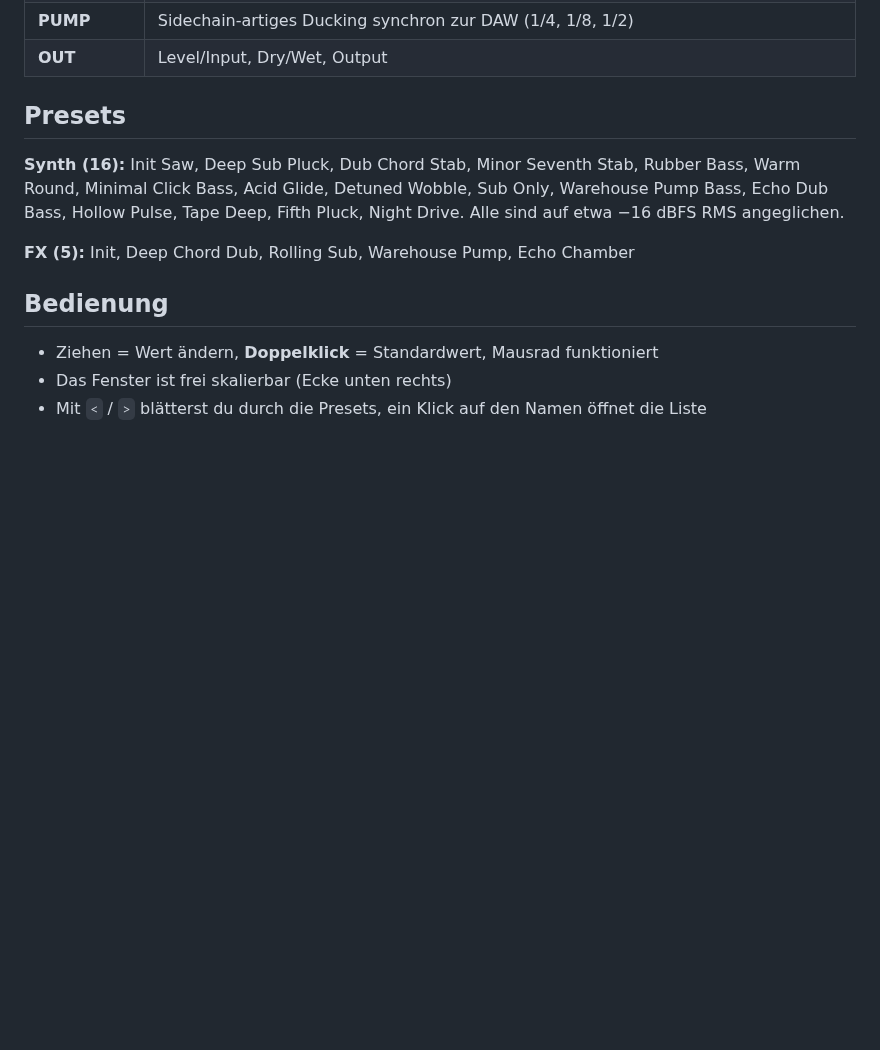
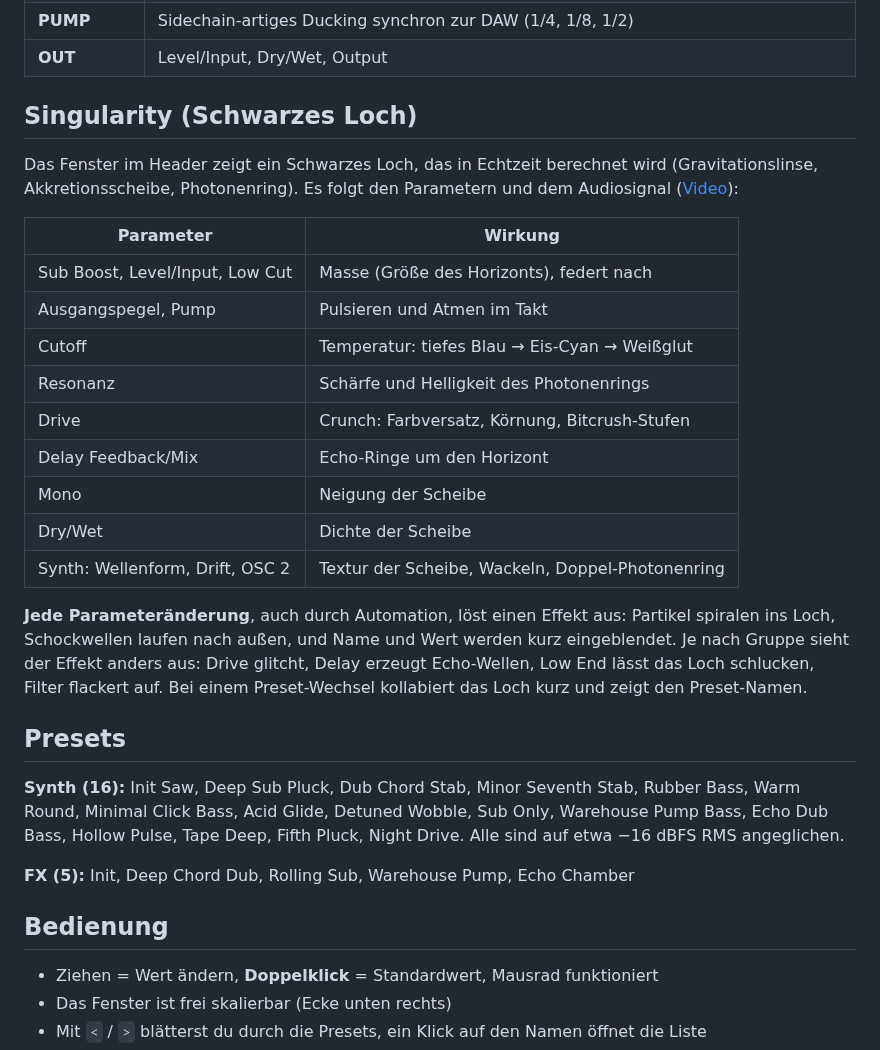
Before and after one commit to coop030/indikat-bass, a Markdown page: README.md, the part around one of its changes. Drawn GitHub-style; blank space fills up the shorter version.

```diff
--- a/README.md
+++ b/README.md
@@ -33,6 +33,29 @@ Zwei VST3/AU-Plugins (JUCE 8) für Basslines im Minimal-Dub- und Dub-Techno-Stil
 | **DUB DELAY** | Tempo-synchron, Ping Pong, gesättigtes und gedämpftes Feedback. Der Low Cut hält den Sub aus dem Echo |
 | **PUMP** | Sidechain-artiges Ducking synchron zur DAW (1/4, 1/8, 1/2) |
 | **OUT** | Level/Input, Dry/Wet, Output |
+
+## Singularity (Schwarzes Loch)
+
+Das Fenster im Header zeigt ein Schwarzes Loch, das in Echtzeit berechnet wird (Gravitationslinse,
+Akkretionsscheibe, Photonenring). Es folgt den Parametern und dem Audiosignal
+([Video](docs/blackhole.mp4)):
+
+| Parameter | Wirkung |
+|---|---|
+| Sub Boost, Level/Input, Low Cut | Masse (Größe des Horizonts), federt nach |
+| Ausgangspegel, Pump | Pulsieren und Atmen im Takt |
+| Cutoff | Temperatur: tiefes Blau → Eis-Cyan → Weißglut |
+| Resonanz | Schärfe und Helligkeit des Photonenrings |
+| Drive | Crunch: Farbversatz, Körnung, Bitcrush-Stufen |
+| Delay Feedback/Mix | Echo-Ringe um den Horizont |
+| Mono | Neigung der Scheibe |
+| Dry/Wet | Dichte der Scheibe |
+| Synth: Wellenform, Drift, OSC 2 | Textur der Scheibe, Wackeln, Doppel-Photonenring |
+
+**Jede Parameteränderung**, auch durch Automation, löst einen Effekt aus: Partikel spiralen ins Loch,
+Schockwellen laufen nach außen, und Name und Wert werden kurz eingeblendet. Je nach Gruppe sieht der Effekt
+anders aus: Drive glitcht, Delay erzeugt Echo-Wellen, Low End lässt das Loch schlucken, Filter flackert auf.
+Bei einem Preset-Wechsel kollabiert das Loch kurz und zeigt den Preset-Namen.
 
 ## Presets
 
```
Also changed, not shown: other parts of README.md (+7 -7 lines), docs/fx.png, docs/synth.png, 6 other files.
